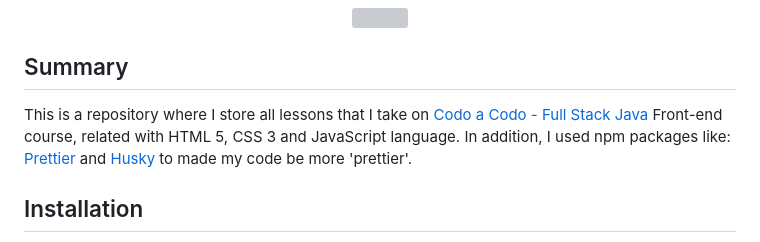
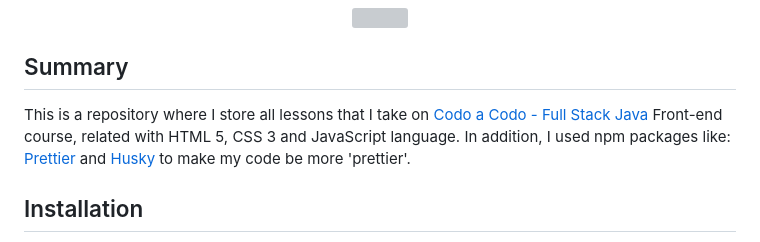
Before and after one commit to hozlucas28/Codo-Codo-Front-end-2022, a Markdown page: README.md, the part around the change. Rendered like a GitHub page; grey boxes are pictures that could not be loaded.

```diff
--- a/README.md
+++ b/README.md
@@ -23,7 +23,7 @@
     Summary
 </h2>
 <p>
-    This is a repository where I store all lessons that I take on <a href="https://www.buenosaires.gob.ar/educacion/codo-codo" target="_blank">Codo a Codo - Full Stack Java<a> Front-end course, related with HTML 5, CSS 3 and JavaScript language. In addition, I used npm packages like: <a href="https://prettier.io/" target="_blank">Prettier</a> and <a href="https://github.com/typicode/husky" target="_blank">Husky</a> to made my code be more 'prettier'.
+    This is a repository where I store all lessons that I take on <a href="https://www.buenosaires.gob.ar/educacion/codo-codo" target="_blank">Codo a Codo - Full Stack Java<a> Front-end course, related with HTML 5, CSS 3 and JavaScript language. In addition, I used npm packages like: <a href="https://prettier.io/" target="_blank">Prettier</a> and <a href="https://github.com/typicode/husky" target="_blank">Husky</a> to make my code be more 'prettier'.
 </p>
 
 <h2>
```
